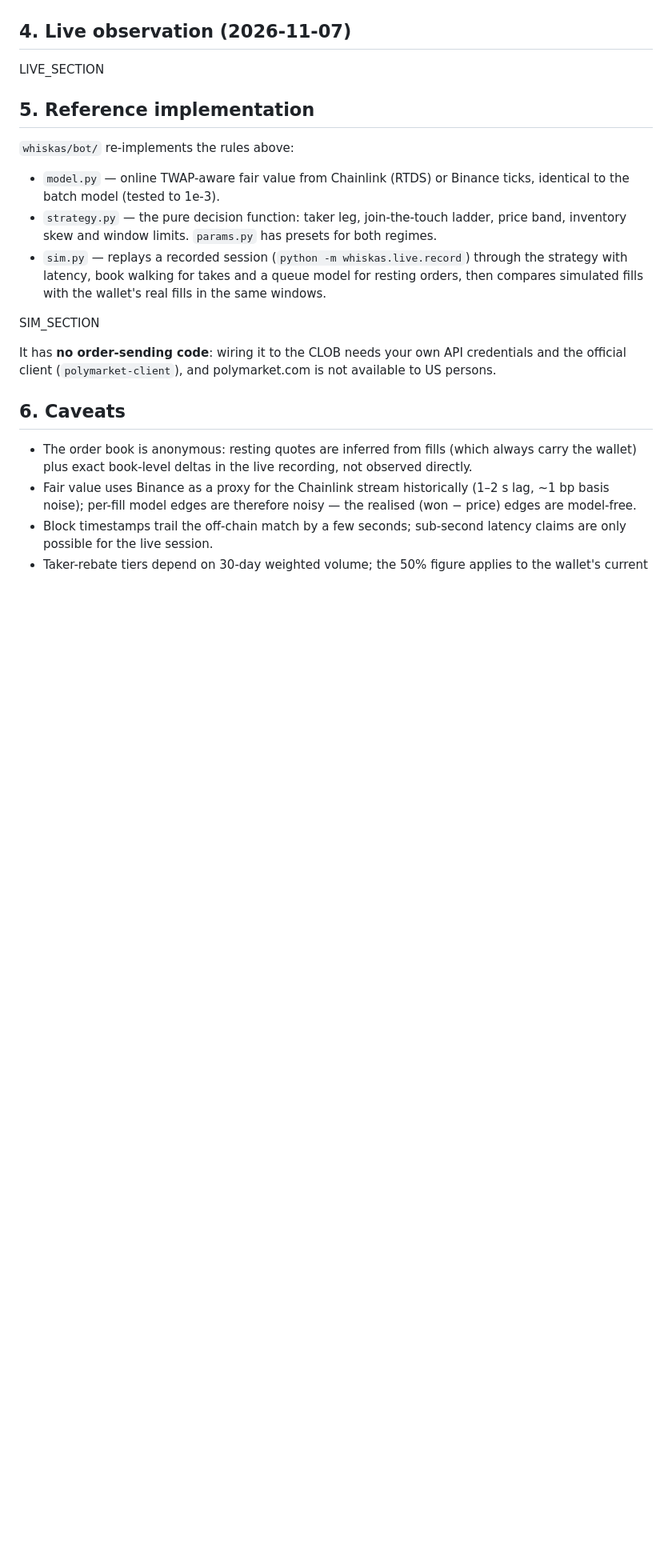
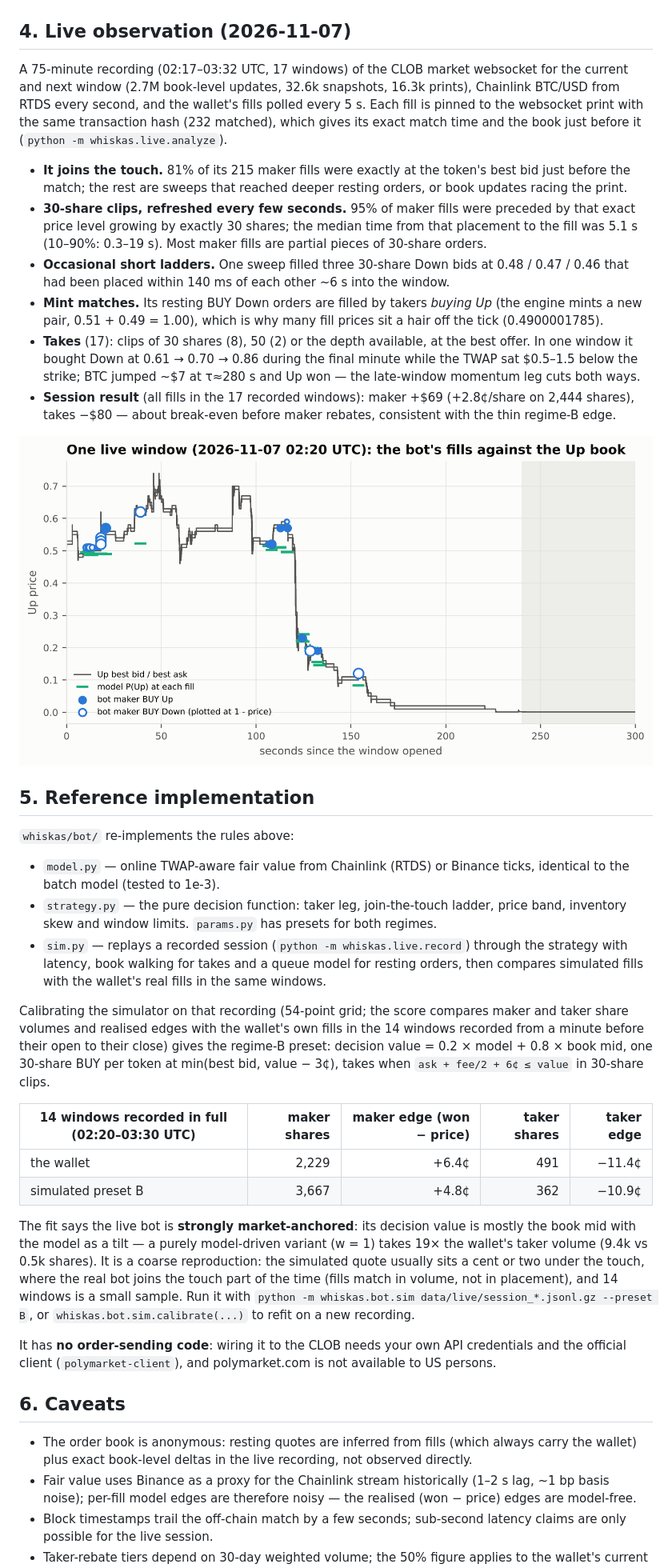
Before and after one commit to jjeongstudent/marketmaker, a Markdown page: REPORT.md, the part around one of its changes. Shown at 80% size. Rendered like a GitHub page; pictures changed too: reports/figures/08_live_window.png; blank space fills up the shorter version.

Commit message:
Live-session findings and calibrated regime-B preset
- REPORT sections 4-5: 75-minute live recording (17 windows, 232 fills pinned to websocket prints):
  81% of maker fills at the token's best bid, 30-share clips refreshed every ~5 s, occasional short
  ladders, mint matches, late-window takes; simulator calibration vs the wallet's fills
- params: REGIME_B fitted on the 14 fully recorded windows (decision value 0.2 x model + 0.8 x book
  mid, one 30-share level at min(best bid, value - 3c), 6c taker edge); honest REGIME_A docstring
- sim.calibrate: compare only windows recorded from a minute before open to close, so results do
  not depend on when it runs
- figure 8 rendered from the full recording

Co-Authored-By: Claude Opus 5.5 <noreply@anthropic.com>
Claude-Session: https://claude.ai/code/session_014CCw8Bg4UXugAomSdJT4am

```diff
--- a/REPORT.md
+++ b/REPORT.md
@@ -198,7 +199,29 @@ percentile range of −$261 to +$301; the worst single window lost $1,026.
 
 ## 4. Live observation (2026-11-07)
 
-LIVE_SECTION
+A 75-minute recording (02:17–03:32 UTC, 17 windows) of the CLOB market websocket for the current and
+next window (2.7M book-level updates, 32.6k snapshots, 16.3k prints), Chainlink BTC/USD from RTDS every
+second, and the wallet's fills polled every 5 s. Each fill is pinned to the websocket print with the same
+transaction hash (232 matched), which gives its exact match time and the book just before it
+(`python -m whiskas.live.analyze`).
+
+* **It joins the touch.** 81% of its 215 maker fills were exactly at the token's best bid just before
+  the match; the rest are sweeps that reached deeper resting orders, or book updates racing the print.
+* **30-share clips, refreshed every few seconds.** 95% of maker fills were preceded by that exact price
+  level growing by exactly 30 shares; the median time from that placement to the fill was 5.1 s
+  (10–90%: 0.3–19 s). Most maker fills are partial pieces of 30-share orders.
+* **Occasional short ladders.** One sweep filled three 30-share Down bids at 0.48 / 0.47 / 0.46 that had
+  been placed within 140 ms of each other ~6 s into the window.
+* **Mint matches.** Its resting BUY Down orders are filled by takers *buying Up* (the engine mints a new
+  pair, 0.51 + 0.49 = 1.00), which is why many fill prices sit a hair off the tick (0.4900001785).
+* **Takes** (17): clips of 30 shares (8), 50 (2) or the depth available, at the best offer. In one window
+  it bought Down at 0.61 → 0.70 → 0.86 during the final minute while the TWAP sat $0.5–1.5 below the
+  strike; BTC jumped ~$7 at τ≈280 s and Up won — the late-window momentum leg cuts both ways.
+* **Session result** (all fills in the 17 recorded windows): maker +$69 (+2.8¢/share on 2,444 shares),
+  takes −$80 — about break-even
+  before maker rebates, consistent with the thin regime-B edge.
+
+![live window](reports/figures/08_live_window.png)
 
 ## 5. Reference implementation
 
@@ -212,7 +235,24 @@ LIVE_SECTION
   latency, book walking for takes and a queue model for resting orders, then compares simulated fills
   with the wallet's real fills in the same windows.
 
-SIM_SECTION
+Calibrating the simulator on that recording (54-point grid; the score compares maker and taker
+share volumes and realised edges with the wallet's own fills in the 14 windows recorded from a minute
+before their open to their close) gives
+the regime-B preset: decision value = 0.2 × model + 0.8 × book mid, one 30-share BUY per token at
+min(best bid, value − 3¢), takes when `ask + fee/2 + 6¢ ≤ value` in 30-share clips.
+
+| 14 windows recorded in full (02:20–03:30 UTC) | maker shares | maker edge (won − price) | taker shares | taker edge |
+|---|---:|---:|---:|---:|
+| the wallet | 2,229 | +6.4¢ | 491 | −11.4¢ |
+| simulated preset B | 3,667 | +4.8¢ | 362 | −10.9¢ |
+
+The fit says the live bot is **strongly market-anchored**: its decision value is mostly the book mid
+with the model as a tilt — a purely model-driven variant (w = 1) takes 19× the wallet's taker volume
+(9.4k vs 0.5k shares).
+It is a coarse reproduction: the simulated quote usually sits a cent or two under the touch, where the
+real bot joins the touch part of the time (fills match in volume, not in placement), and 14 windows is a
+small sample. Run it with `python -m whiskas.bot.sim data/live/session_*.jsonl.gz --preset B`, or
+`whiskas.bot.sim.calibrate(...)` to refit on a new recording.
 
 It has **no order-sending code**: wiring it to the CLOB needs your own API credentials and the official
 client (`polymarket-client`), and polymarket.com is not available to US persons.
```
Also changed, not shown: other parts of REPORT.md (+2 -1 lines), 3 other files.
